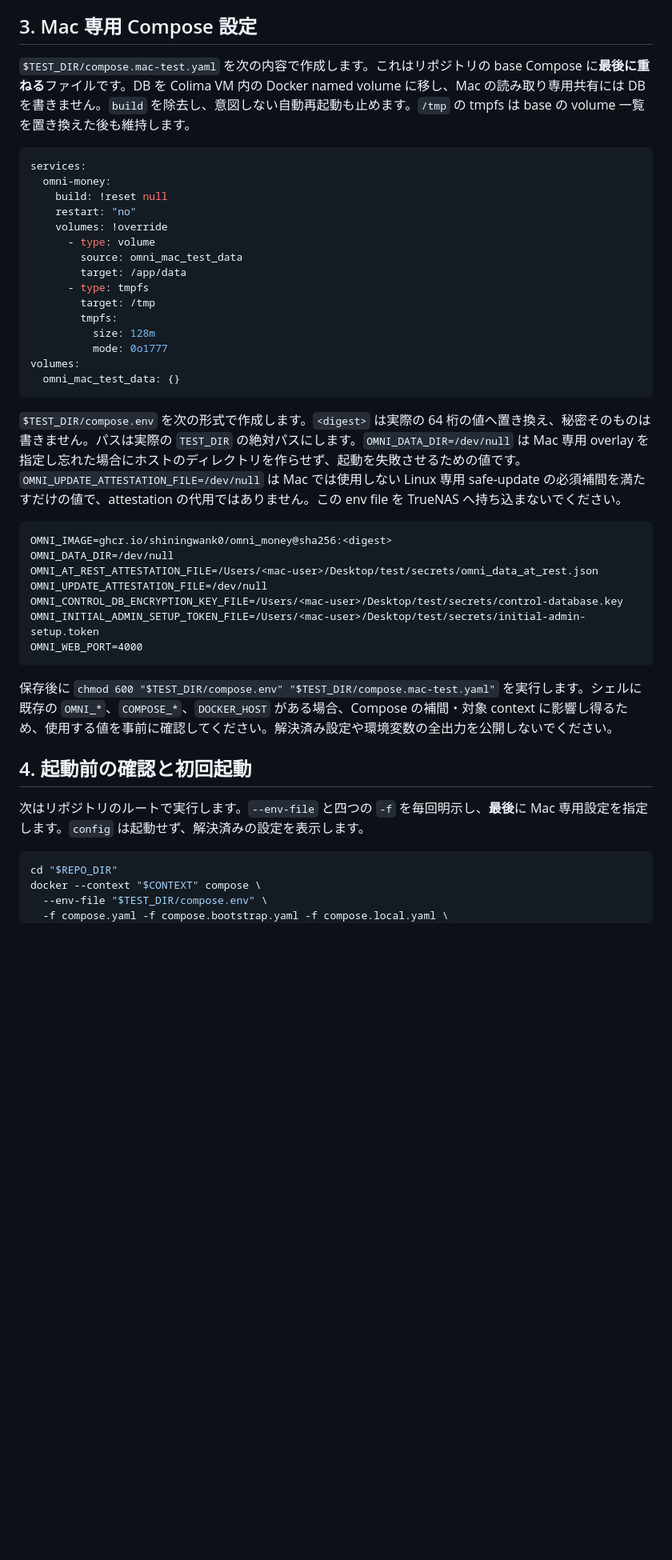
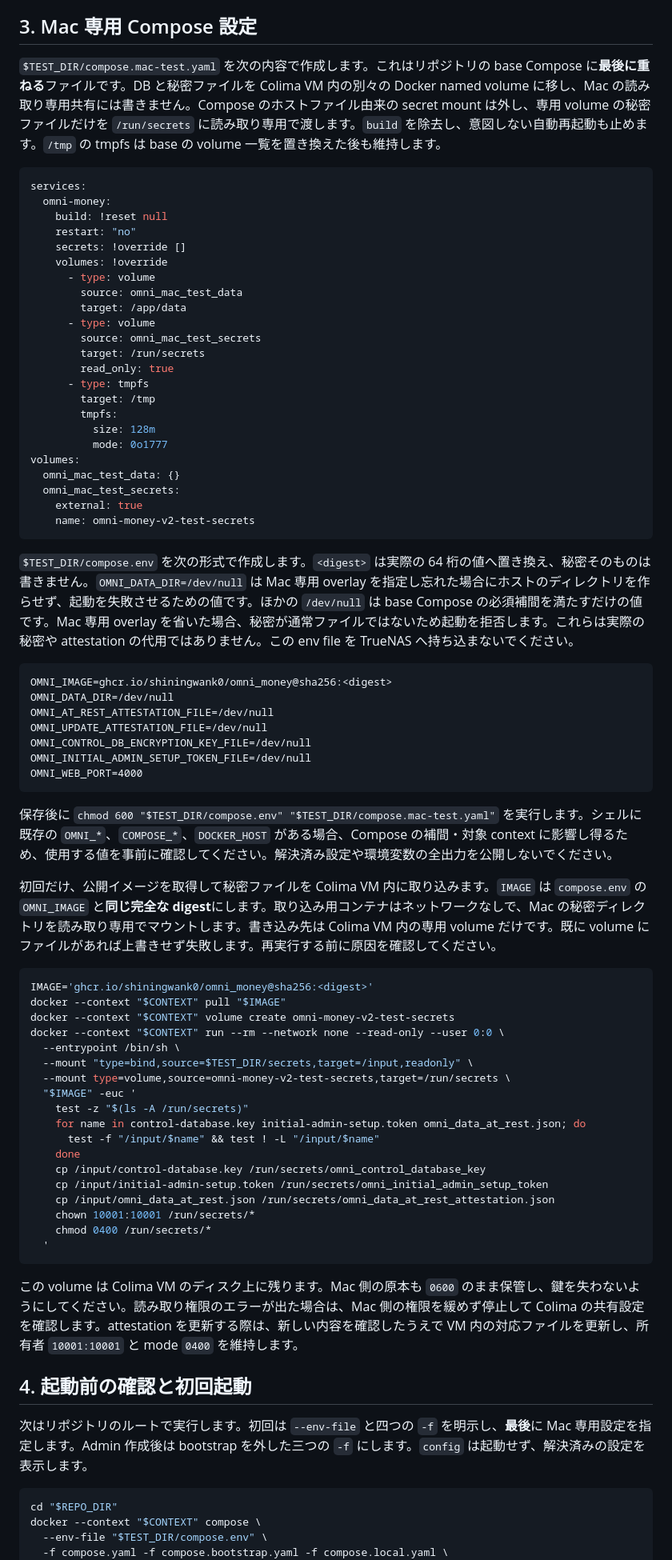
Before and after one commit to ShiningWank0/Omni_Money, a Markdown page: docs/mac-colima-verification.md, the part around one of its changes. Shown at 80% size. Rendered like a GitHub page; blank space fills up the shorter version.

Commit message:
docs: keep Colima secrets in VM volume with fixed container ownership

````diff
--- a/docs/mac-colima-verification.md
+++ b/docs/mac-colima-verification.md
@@ -73,17 +73,22 @@ context 名や repository の場所が違う場合は置き換えます。`docke
 
 ## 3. Mac 専用 Compose 設定
 
-`$TEST_DIR/compose.mac-test.yaml` を次の内容で作成します。これはリポジトリの base Compose に**最後に重ねる**ファイルです。DB を Colima VM 内の Docker named volume に移し、Mac の読み取り専用共有には DB を書きません。`build` を除去し、意図しない自動再起動も止めます。`/tmp` の tmpfs は base の volume 一覧を置き換えた後も維持します。
+`$TEST_DIR/compose.mac-test.yaml` を次の内容で作成します。これはリポジトリの base Compose に**最後に重ねる**ファイルです。DB と秘密ファイルを Colima VM 内の別々の Docker named volume に移し、Mac の読み取り専用共有には書きません。Compose のホストファイル由来の secret mount は外し、専用 volume の秘密ファイルだけを `/run/secrets` に読み取り専用で渡します。`build` を除去し、意図しない自動再起動も止めます。`/tmp` の tmpfs は base の volume 一覧を置き換えた後も維持します。
 
 ```yaml
 services:
   omni-money:
     build: !reset null
     restart: "no"
+    secrets: !override []
     volumes: !override
       - type: volume
         source: omni_mac_test_data
         target: /app/data
+      - type: volume
+        source: omni_mac_test_secrets
+        target: /run/secrets
+        read_only: true
       - type: tmpfs
         target: /tmp
         tmpfs:
@@ -91,25 +96,53 @@ services:
           mode: 0o1777
 volumes:
   omni_mac_test_data: {}
+  omni_mac_test_secrets:
+    external: true
+    name: omni-money-v2-test-secrets
 ```
 
-`$TEST_DIR/compose.env` を次の形式で作成します。`<digest>` は実際の 64 桁の値へ置き換え、秘密そのものは書きません。パスは実際の `TEST_DIR` の絶対パスにします。`OMNI_DATA_DIR=/dev/null` は Mac 専用 overlay を指定し忘れた場合にホストのディレクトリを作らせず、起動を失敗させるための値です。`OMNI_UPDATE_ATTESTATION_FILE=/dev/null` は Mac では使用しない Linux 専用 safe-update の必須補間を満たすだけの値で、attestation の代用ではありません。この env file を TrueNAS へ持ち込まないでください。
+`$TEST_DIR/compose.env` を次の形式で作成します。`<digest>` は実際の 64 桁の値へ置き換え、秘密そのものは書きません。`OMNI_DATA_DIR=/dev/null` は Mac 専用 overlay を指定し忘れた場合にホストのディレクトリを作らせず、起動を失敗させるための値です。ほかの `/dev/null` は base Compose の必須補間を満たすだけの値です。Mac 専用 overlay を省いた場合、秘密が通常ファイルではないため起動を拒否します。これらは実際の秘密や attestation の代用ではありません。この env file を TrueNAS へ持ち込まないでください。
 
 ```dotenv
 OMNI_IMAGE=ghcr.io/shiningwank0/omni_money@sha256:<digest>
 OMNI_DATA_DIR=/dev/null
-OMNI_AT_REST_ATTESTATION_FILE=/Users/<mac-user>/Desktop/test/secrets/omni_data_at_rest.json
+OMNI_AT_REST_ATTESTATION_FILE=/dev/null
 OMNI_UPDATE_ATTESTATION_FILE=/dev/null
-OMNI_CONTROL_DB_ENCRYPTION_KEY_FILE=/Users/<mac-user>/Desktop/test/secrets/control-database.key
-OMNI_INITIAL_ADMIN_SETUP_TOKEN_FILE=/Users/<mac-user>/Desktop/test/secrets/initial-admin-setup.token
+OMNI_CONTROL_DB_ENCRYPTION_KEY_FILE=/dev/null
+OMNI_INITIAL_ADMIN_SETUP_TOKEN_FILE=/dev/null
 OMNI_WEB_PORT=4000
 ```
 
 保存後に `chmod 600 "$TEST_DIR/compose.env" "$TEST_DIR/compose.mac-test.yaml"` を実行します。シェルに既存の `OMNI_*`、`COMPOSE_*`、`DOCKER_HOST` がある場合、Compose の補間・対象 context に影響し得るため、使用する値を事前に確認してください。解決済み設定や環境変数の全出力を公開しないでください。
 
+初回だけ、公開イメージを取得して秘密ファイルを Colima VM 内に取り込みます。`IMAGE` は `compose.env` の `OMNI_IMAGE` と**同じ完全な digest**にします。取り込み用コンテナはネットワークなしで、Mac の秘密ディレクトリを読み取り専用でマウントします。書き込み先は Colima VM 内の専用 volume だけです。既に volume にファイルがあれば上書きせず失敗します。再実行する前に原因を確認してください。
+
+```bash
+IMAGE='ghcr.io/shiningwank0/omni_money@sha256:<digest>'
+docker --context "$CONTEXT" pull "$IMAGE"
+docker --context "$CONTEXT" volume create omni-money-v2-test-secrets
+docker --context "$CONTEXT" run --rm --network none --read-only --user 0:0 \
+  --entrypoint /bin/sh \
+  --mount "type=bind,source=$TEST_DIR/secrets,target=/input,readonly" \
+  --mount type=volume,source=omni-money-v2-test-secrets,target=/run/secrets \
+  "$IMAGE" -euc '
+    test -z "$(ls -A /run/secrets)"
+    for name in control-database.key initial-admin-setup.token omni_data_at_rest.json; do
+      test -f "/input/$name" && test ! -L "/input/$name"
+    done
+    cp /input/control-database.key /run/secrets/omni_control_database_key
+    cp /input/initial-admin-setup.token /run/secrets/omni_initial_admin_setup_token
+    cp /input/omni_data_at_rest.json /run/secrets/omni_data_at_rest_attestation.json
+    chown 10001:10001 /run/secrets/*
+    chmod 0400 /run/secrets/*
+  '
+```
+
+この volume は Colima VM のディスク上に残ります。Mac 側の原本も `0600` のまま保管し、鍵を失わないようにしてください。読み取り権限のエラーが出た場合は、Mac 側の権限を緩めず停止して Colima の共有設定を確認します。attestation を更新する際は、新しい内容を確認したうえで VM 内の対応ファイルを更新し、所有者 `10001:10001` と mode `0400` を維持します。
+
 ## 4. 起動前の確認と初回起動
 
-次はリポジトリのルートで実行します。`--env-file` と四つの `-f` を毎回明示し、**最後**に Mac 専用設定を指定します。`config` は起動せず、解決済みの設定を表示します。
+次はリポジトリのルートで実行します。初回は `--env-file` と四つの `-f` を明示し、**最後**に Mac 専用設定を指定します。Admin 作成後は bootstrap を外した三つの `-f` にします。`config` は起動せず、解決済みの設定を表示します。
 
 ```bash
 cd "$REPO_DIR"
````
Also changed, not shown: other parts of docs/mac-colima-verification.md (+10 -8 lines).
